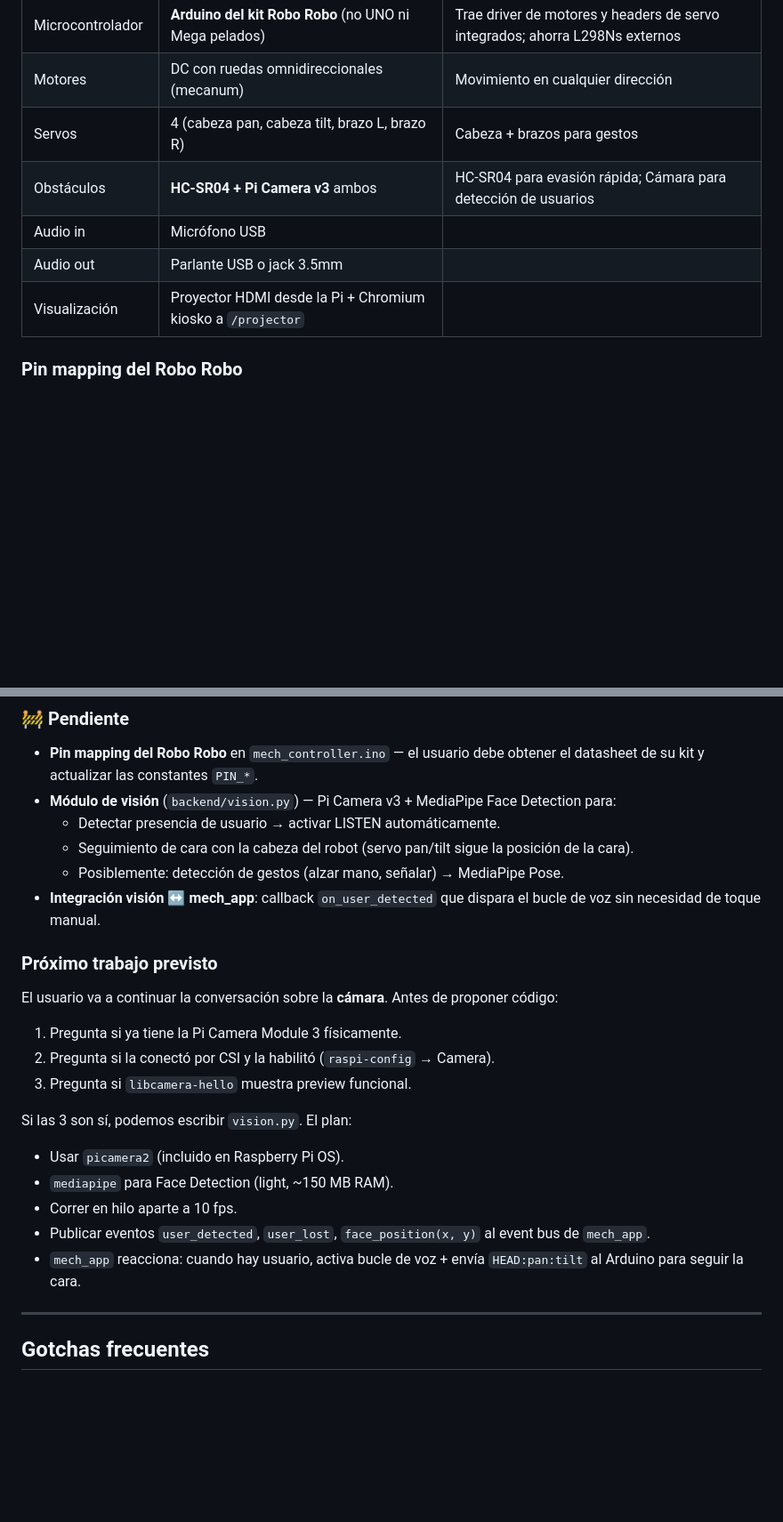
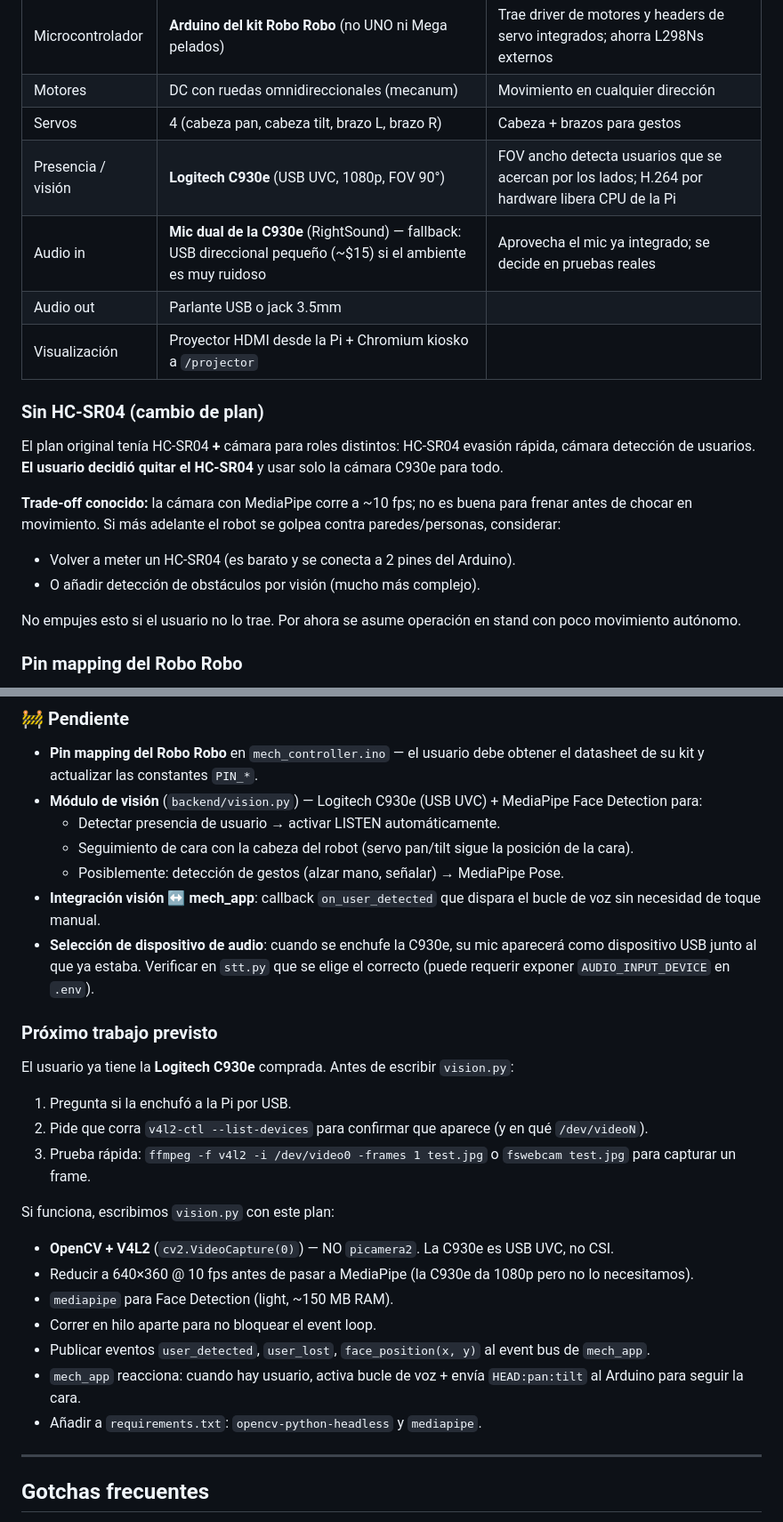
Before and after one commit to wLe0code/MECH, a Markdown page: CLAUDE.md, 2 parts joined by grey strips. Shown at 89% size. Drawn GitHub-style; blank space fills up the shorter version.

Commit message:
Actualizar CLAUDE.md: cámara C930e y eliminación de HC-SR04
Refleja el cambio de plan de hardware: se reemplaza el plan de Pi Camera v3
por la Logitech C930e (USB UVC) que el usuario ya tiene comprada, y se
elimina el HC-SR04 a pedido del usuario.

- Capas físicas y tabla de decisiones de hardware actualizadas.
- Nueva subsección "Sin HC-SR04 (cambio de plan)" documentando el trade-off
  de no tener evasión rápida de obstáculos.
- Plan de vision.py reescrito para usar OpenCV + V4L2 (cv2.VideoCapture)
  en lugar de picamera2, con downscale a 640x360 @ 10fps.
- Checklist de "Próximo trabajo previsto" cambiado para usar v4l2-ctl /
  ffmpeg / fswebcam en vez de libcamera-hello.
- Nueva nota sobre selección de dispositivo de audio (la C930e trae mic
  dual y aparecerá junto al mic USB existente).
- Recursos de referencia: removido picamera2, agregado OpenCV V4L2 y
  datasheet de la C930e.

Co-Authored-By: Claude Opus 4.7 <noreply@anthropic.com>

```diff
--- a/CLAUDE.md
+++ b/CLAUDE.md
@@ -72,10 +72,20 @@ No las cuestiones a menos que el usuario las cuestione primero:
 | Microcontrolador | **Arduino del kit Robo Robo** (no UNO ni Mega pelados) | Trae driver de motores y headers de servo integrados; ahorra L298Ns externos |
 | Motores | DC con ruedas omnidireccionales (mecanum) | Movimiento en cualquier dirección |
 | Servos | 4 (cabeza pan, cabeza tilt, brazo L, brazo R) | Cabeza + brazos para gestos |
-| Obstáculos | **HC-SR04 + Pi Camera v3** ambos | HC-SR04 para evasión rápida; Cámara para detección de usuarios |
-| Audio in | Micrófono USB | |
+| Presencia / visión | **Logitech C930e** (USB UVC, 1080p, FOV 90°) | FOV ancho detecta usuarios que se acercan por los lados; H.264 por hardware libera CPU de la Pi |
+| Audio in | **Mic dual de la C930e** (RightSound) — fallback: USB direccional pequeño (~$15) si el ambiente es muy ruidoso | Aprovecha el mic ya integrado; se decide en pruebas reales |
 | Audio out | Parlante USB o jack 3.5mm | |
 | Visualización | Proyector HDMI desde la Pi + Chromium kiosko a `/projector` | |
+
+### Sin HC-SR04 (cambio de plan)
+
+El plan original tenía HC-SR04 **+** cámara para roles distintos: HC-SR04 evasión rápida, cámara detección de usuarios. **El usuario decidió quitar el HC-SR04** y usar solo la cámara C930e para todo.
+
+**Trade-off conocido:** la cámara con MediaPipe corre a ~10 fps; no es buena para frenar antes de chocar en movimiento. Si más adelante el robot se golpea contra paredes/personas, considerar:
+- Volver a meter un HC-SR04 (es barato y se conecta a 2 pines del Arduino).
+- O añadir detección de obstáculos por visión (mucho más complejo).
+
+No empujes esto si el usuario no lo trae. Por ahora se asume operación en stand con poco movimiento autónomo.
 
 ### Pin mapping del Robo Robo
 
@@ -242,26 +252,29 @@ Cinemática mecanum en `driveOmni()` del .ino. NO cambiar la fórmula sin pedir
 ### 🚧 Pendiente
 
 - **Pin mapping del Robo Robo** en `mech_controller.ino` — el usuario debe obtener el datasheet de su kit y actualizar las constantes `PIN_*`.
-- **Módulo de visión** (`backend/vision.py`) — Pi Camera v3 + MediaPipe Face Detection para:
+- **Módulo de visión** (`backend/vision.py`) — Logitech C930e (USB UVC) + MediaPipe Face Detection para:
   - Detectar presencia de usuario → activar LISTEN automáticamente.
   - Seguimiento de cara con la cabeza del robot (servo pan/tilt sigue la posición de la cara).
   - Posiblemente: detección de gestos (alzar mano, señalar) → MediaPipe Pose.
 - **Integración visión ↔ mech_app**: callback `on_user_detected` que dispara el bucle de voz sin necesidad de toque manual.
+- **Selección de dispositivo de audio**: cuando se enchufe la C930e, su mic aparecerá como dispositivo USB junto al que ya estaba. Verificar en `stt.py` que se elige el correcto (puede requerir exponer `AUDIO_INPUT_DEVICE` en `.env`).
 
 ### Próximo trabajo previsto
 
-El usuario va a continuar la conversación sobre la **cámara**. Antes de proponer código:
+El usuario ya tiene la **Logitech C930e** comprada. Antes de escribir `vision.py`:
 
-1. Pregunta si ya tiene la Pi Camera Module 3 físicamente.
-2. Pregunta si la conectó por CSI y la habilitó (`raspi-config` → Camera).
-3. Pregunta si `libcamera-hello` muestra preview funcional.
+1. Pregunta si la enchufó a la Pi por USB.
+2. Pide que corra `v4l2-ctl --list-devices` para confirmar que aparece (y en qué `/dev/videoN`).
+3. Prueba rápida: `ffmpeg -f v4l2 -i /dev/video0 -frames 1 test.jpg` o `fswebcam test.jpg` para capturar un frame.
 
-Si las 3 son sí, podemos escribir `vision.py`. El plan:
-- Usar `picamera2` (incluido en Raspberry Pi OS).
+Si funciona, escribimos `vision.py` con este plan:
+- **OpenCV + V4L2** (`cv2.VideoCapture(0)`) — NO `picamera2`. La C930e es USB UVC, no CSI.
+- Reducir a 640×360 @ 10 fps antes de pasar a MediaPipe (la C930e da 1080p pero no lo necesitamos).
 - `mediapipe` para Face Detection (light, ~150 MB RAM).
-- Correr en hilo aparte a 10 fps.
+- Correr en hilo aparte para no bloquear el event loop.
 - Publicar eventos `user_detected`, `user_lost`, `face_position(x, y)` al event bus de `mech_app`.
 - `mech_app` reacciona: cuando hay usuario, activa bucle de voz + envía `HEAD:pan:tilt` al Arduino para seguir la cara.
+- Añadir a `requirements.txt`: `opencv-python-headless` y `mediapipe`.
 
 ---
 
```
Also changed, not shown: other parts of CLAUDE.md (+4 -3 lines).
